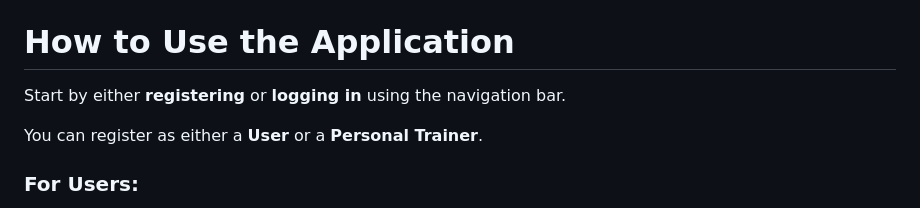
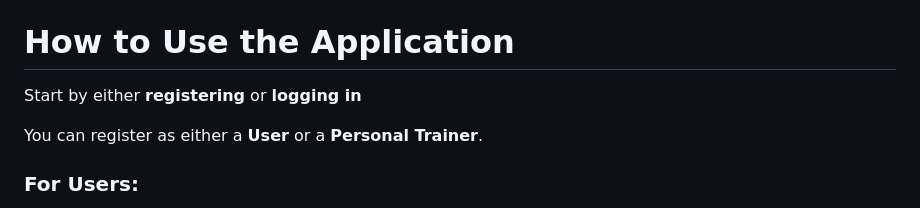
Before and after one commit to maxtwotouch/iGym, a Markdown page: web-app/README.md, the part around the change. GitHub-like rendering.

```diff
--- a/web-app/README.md
+++ b/web-app/README.md
@@ -61,7 +61,7 @@ Requires Node.js and npm installed. Follow the instructions on the [Node.js webs
 
 # How to Use the Application
 
-Start by either **registering** or **logging in** using the navigation bar.
+Start by either **registering** or **logging in**
 
 You can register as either a **User** or a **Personal Trainer**.
 
```
